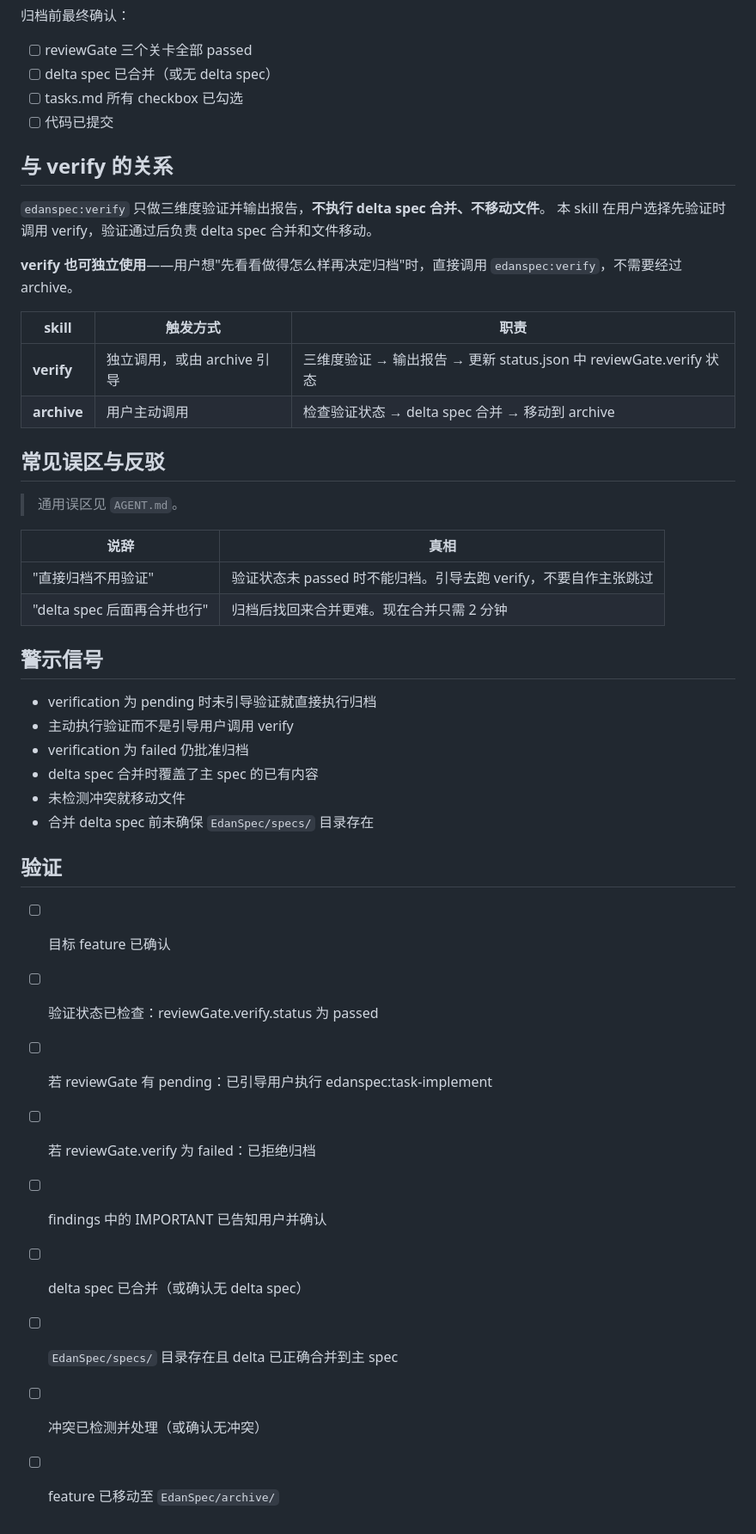
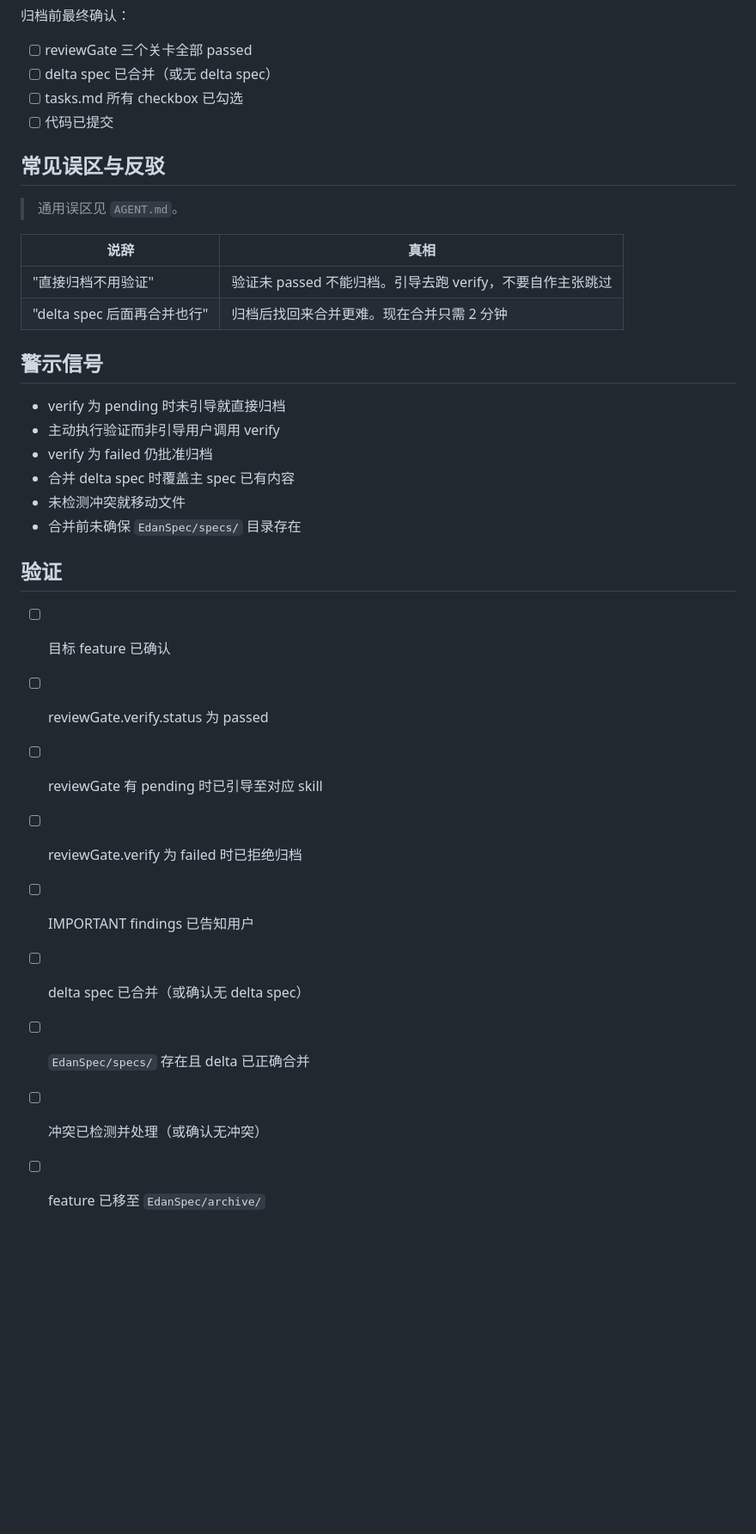
Before and after one commit to YuanLiChu/edan-spec, a Markdown page: skills/archive/SKILL.md, the part around one of its changes. Shown at 86% size. Drawn GitHub-style; blank space fills up the shorter version.

```diff
--- a/skills/archive/SKILL.md
+++ b/skills/archive/SKILL.md
@@ -166,44 +137,32 @@ mv EdanSpec/feature/{name} EdanSpec/archive/
 - [ ] tasks.md 所有 checkbox 已勾选
 - [ ] 代码已提交
 
-## 与 verify 的关系
-
-`edanspec:verify` 只做三维度验证并输出报告，**不执行 delta spec 合并、不移动文件**。
-本 skill 在用户选择先验证时调用 verify，验证通过后负责 delta spec 合并和文件移动。
-
-**verify 也可独立使用**——用户想"先看看做得怎么样再决定归档"时，直接调用 `edanspec:verify`，不需要经过 archive。
-
-| skill | 触发方式 | 职责 |
-|-------|---------|------|
-| **verify** | 独立调用，或由 archive 引导 | 三维度验证 → 输出报告 → 更新 status.json 中 reviewGate.verify 状态 |
-| **archive** | 用户主动调用 | 检查验证状态 → delta spec 合并 → 移动到 archive |
-
 ## 常见误区与反驳
 
 > 通用误区见 `AGENT.md`。
 
 | 说辞 | 真相 |
 |------|------|
-| "直接归档不用验证" | 验证状态未 passed 时不能归档。引导去跑 verify，不要自作主张跳过 |
+| "直接归档不用验证" | 验证未 passed 不能归档。引导去跑 verify，不要自作主张跳过 |
 | "delta spec 后面再合并也行" | 归档后找回来合并更难。现在合并只需 2 分钟 |
 
 ## 警示信号
 
-- verification 为 pending 时未引导验证就直接执行归档
-- 主动执行验证而不是引导用户调用 verify
-- verification 为 failed 仍批准归档
-- delta spec 合并时覆盖了主 spec 的已有内容
+- verify 为 pending 时未引导就直接归档
+- 主动执行验证而非引导用户调用 verify
+- verify 为 failed 仍批准归档
+- 合并 delta spec 时覆盖主 spec 已有内容
 - 未检测冲突就移动文件
-- 合并 delta spec 前未确保 `EdanSpec/specs/` 目录存在
+- 合并前未确保 `EdanSpec/specs/` 目录存在
 
 ## 验证
 
 - [ ] 目标 feature 已确认
-- [ ] 验证状态已检查：reviewGate.verify.status 为 passed
-- [ ] 若 reviewGate 有 pending：已引导用户执行 edanspec:task-implement
-- [ ] 若 reviewGate.verify 为 failed：已拒绝归档
-- [ ] findings 中的 IMPORTANT 已告知用户并确认
+- [ ] reviewGate.verify.status 为 passed
+- [ ] reviewGate 有 pending 时已引导至对应 skill
+- [ ] reviewGate.verify 为 failed 时已拒绝归档
+- [ ] IMPORTANT findings 已告知用户
 - [ ] delta spec 已合并（或确认无 delta spec）
-- [ ] `EdanSpec/specs/` 目录存在且 delta 已正确合并到主 spec
+- [ ] `EdanSpec/specs/` 存在且 delta 已正确合并
 - [ ] 冲突已检测并处理（或确认无冲突）
-- [ ] feature 已移动至 `EdanSpec/archive/`
+- [ ] feature 已移至 `EdanSpec/archive/`
```
Also changed, not shown: other parts of skills/archive/SKILL.md (+57 -86 lines).
